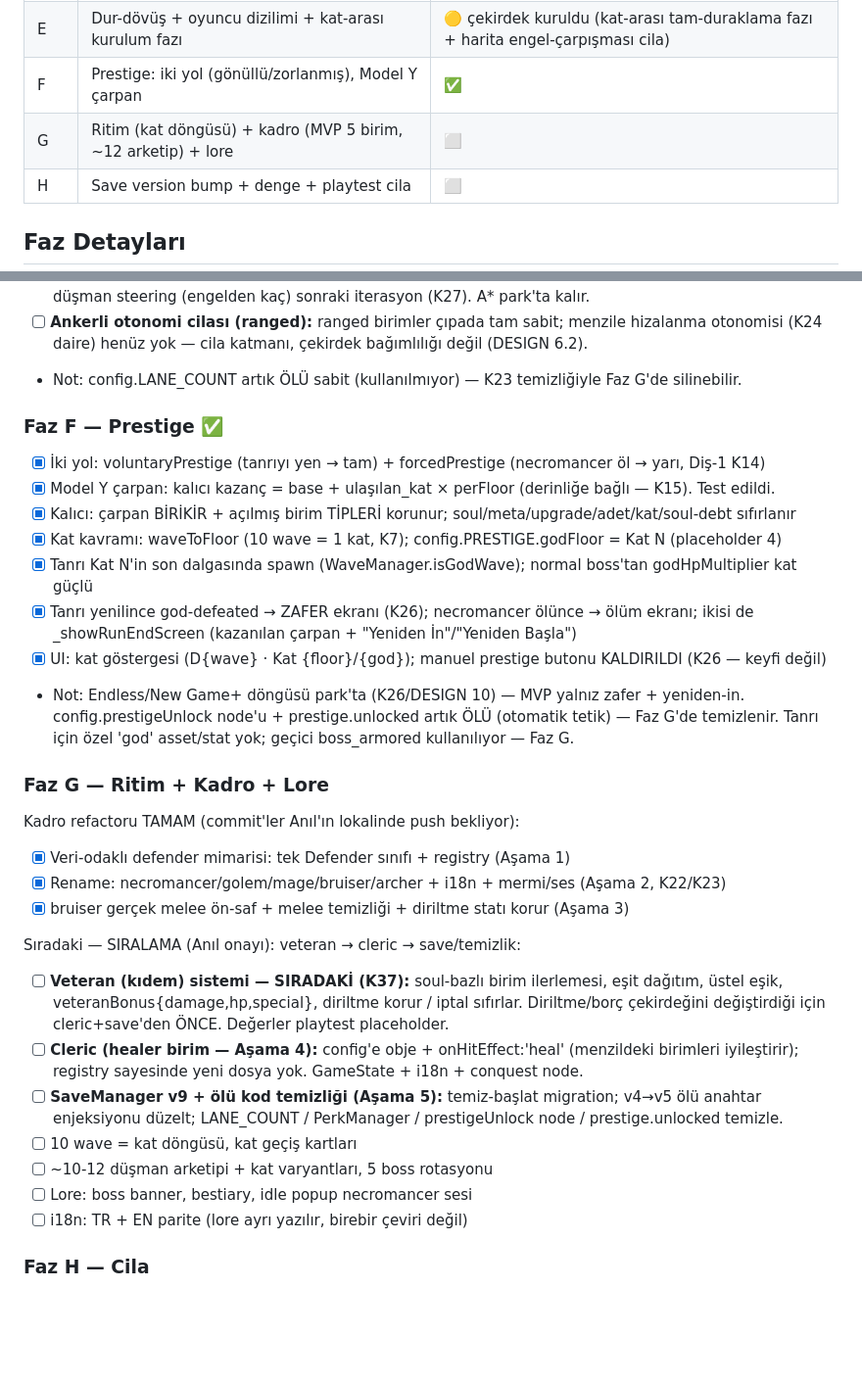
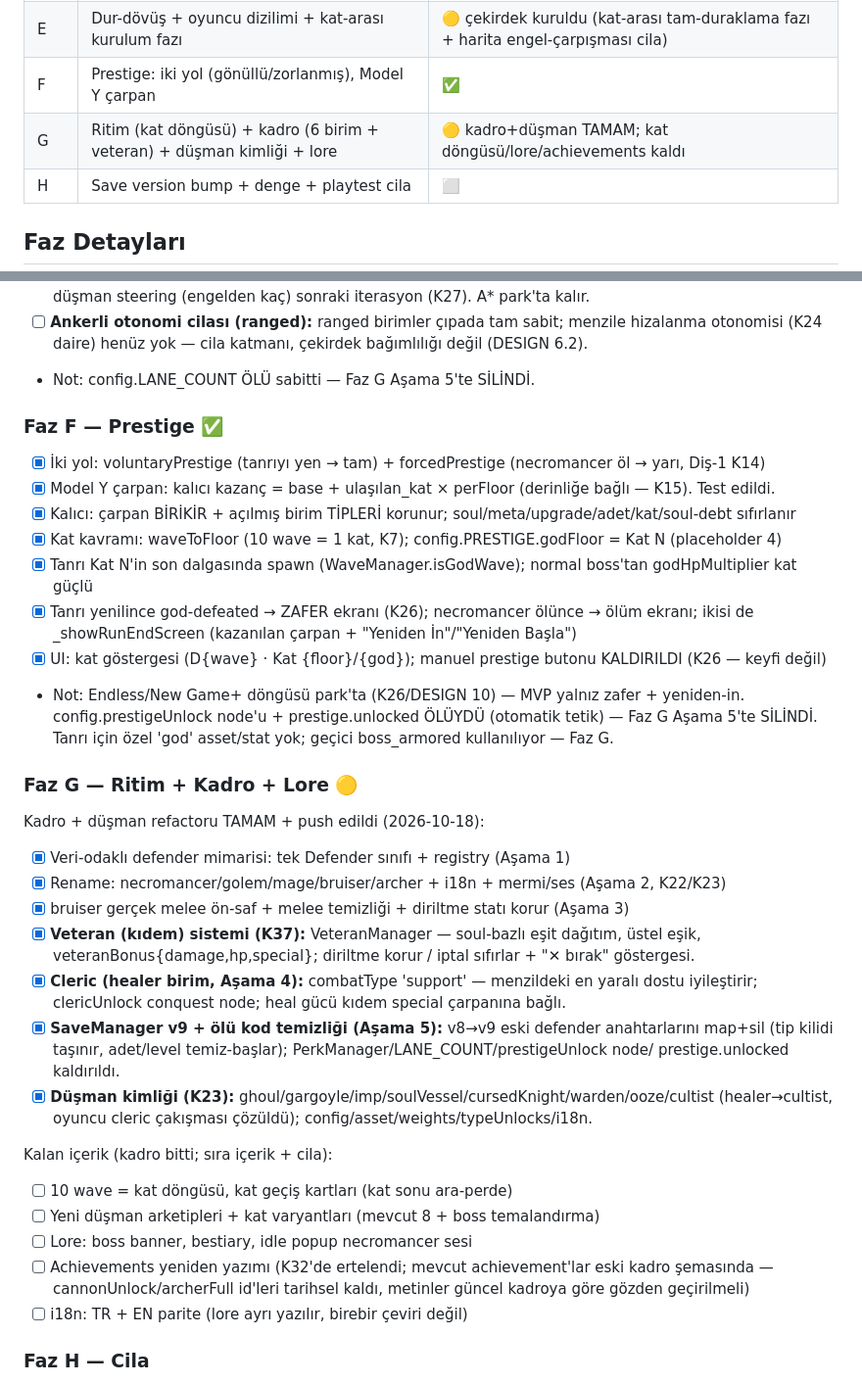
Before and after one commit to anilrsln/soul-debt, a Markdown page: docs/ROADMAP.md, 2 parts joined by grey strips. Shown at 98% size. Rendered like a GitHub page; blank space fills up the shorter version.

Commit message:
docs: ROADMAP Faz G güncelleme — kadro+düşman refactoru tamam işaretlendi
Bu oturumda biten işler ✅ olarak işaretlendi: veteran sistemi (K37), cleric
(Aşama 4), SaveManager v9 + ölü kod temizliği (Aşama 5), düşman kimliği (K23).
Faz G durumu ⬜→🟡. Kalan: kat döngüsü/geçiş kartları, yeni arketip/varyant,
lore, achievements yeniden yazımı. Faz E/F notlarındaki artık-silinmiş ölü kod
referansları (LANE_COUNT, prestigeUnlock) "SİLİNDİ" olarak düzeltildi.

Co-Authored-By: Claude Opus 4.8 <noreply@anthropic.com>
Claude-Session: https://claude.ai/code/session_01Wu19KGpURhDCMmn2Nwrz9W

```diff
--- a/docs/ROADMAP.md
+++ b/docs/ROADMAP.md
@@ -17,7 +17,7 @@
 | D | Soul-debt sistemi + otomatik diriltme (üç ceza) | ✅ (birim-ölümü tetiği Faz E'de bağlandı) |
 | E | Dur-dövüş + oyuncu dizilimi + kat-arası kurulum fazı | 🟡 çekirdek kuruldu (kat-arası tam-duraklama fazı + harita engel-çarpışması cila) |
 | F | Prestige: iki yol (gönüllü/zorlanmış), Model Y çarpan | ✅ |
-| G | Ritim (kat döngüsü) + kadro (MVP 5 birim, ~12 arketip) + lore | ⬜ |
+| G | Ritim (kat döngüsü) + kadro (6 birim + veteran) + düşman kimliği + lore | 🟡 kadro+düşman TAMAM; kat döngüsü/lore/achievements kaldı |
 | H | Save version bump + denge + playtest cila | ⬜ |
 
 ## Faz Detayları
@@ -79,7 +79,7 @@
       + düşman steering (engelden kaç) sonraki iterasyon (K27). A* park'ta kalır.
 - [ ] **Ankerli otonomi cilası (ranged):** ranged birimler çıpada tam sabit; menzile hizalanma
       otonomisi (K24 daire) henüz yok — cila katmanı, çekirdek bağımlılığı değil (DESIGN 6.2).
-- Not: config.LANE_COUNT artık ÖLÜ sabit (kullanılmıyor) — K23 temizliğiyle Faz G'de silinebilir.
+- Not: config.LANE_COUNT ÖLÜ sabitti — Faz G Aşama 5'te SİLİNDİ.
 
 ### Faz F — Prestige ✅
 - [x] İki yol: voluntaryPrestige (tanrıyı yen → tam) + forcedPrestige (necromancer öl → yarı, Diş-1 K14)
@@ -91,26 +91,30 @@
       _showRunEndScreen (kazanılan çarpan + "Yeniden İn"/"Yeniden Başla")
 - [x] UI: kat göstergesi (D{wave} · Kat {floor}/{god}); manuel prestige butonu KALDIRILDI (K26 — keyfi değil)
 - Not: Endless/New Game+ döngüsü park'ta (K26/DESIGN 10) — MVP yalnız zafer + yeniden-in.
-      config.prestigeUnlock node'u + prestige.unlocked artık ÖLÜ (otomatik tetik) — Faz G'de temizlenir.
+      config.prestigeUnlock node'u + prestige.unlocked ÖLÜYDÜ (otomatik tetik) — Faz G Aşama 5'te SİLİNDİ.
       Tanrı için özel 'god' asset/stat yok; geçici boss_armored kullanılıyor — Faz G.
 
-### Faz G — Ritim + Kadro + Lore
-Kadro refactoru TAMAM (commit'ler Anıl'ın lokalinde push bekliyor):
+### Faz G — Ritim + Kadro + Lore 🟡
+Kadro + düşman refactoru TAMAM + push edildi (2026-10-18):
 - [x] Veri-odaklı defender mimarisi: tek Defender sınıfı + registry (Aşama 1)
 - [x] Rename: necromancer/golem/mage/bruiser/archer + i18n + mermi/ses (Aşama 2, K22/K23)
 - [x] bruiser gerçek melee ön-saf + melee temizliği + diriltme statı korur (Aşama 3)
+- [x] **Veteran (kıdem) sistemi (K37):** VeteranManager — soul-bazlı eşit dağıtım, üstel eşik,
+      veteranBonus{damage,hp,special}; diriltme korur / iptal sıfırlar + "✕ bırak" göstergesi.
+- [x] **Cleric (healer birim, Aşama 4):** combatType 'support' — menzildeki en yaralı dostu
+      iyileştirir; clericUnlock conquest node; heal gücü kıdem special çarpanına bağlı.
+- [x] **SaveManager v9 + ölü kod temizliği (Aşama 5):** v8→v9 eski defender anahtarlarını map+sil
+      (tip kilidi taşınır, adet/level temiz-başlar); PerkManager/LANE_COUNT/prestigeUnlock node/
+      prestige.unlocked kaldırıldı.
+- [x] **Düşman kimliği (K23):** ghoul/gargoyle/imp/soulVessel/cursedKnight/warden/ooze/cultist
+      (healer→cultist, oyuncu cleric çakışması çözüldü); config/asset/weights/typeUnlocks/i18n.
 
-Sıradaki — SIRALAMA (Anıl onayı): veteran → cleric → save/temizlik:
-- [ ] **Veteran (kıdem) sistemi — SIRADAKİ (K37):** soul-bazlı birim ilerlemesi, eşit dağıtım,
-      üstel eşik, veteranBonus{damage,hp,special}, diriltme korur / iptal sıfırlar. Diriltme/borç
-      çekirdeğini değiştirdiği için cleric+save'den ÖNCE. Değerler playtest placeholder.
-- [ ] **Cleric (healer birim — Aşama 4):** config'e obje + onHitEffect:'heal' (menzildeki
-      birimleri iyileştirir); registry sayesinde yeni dosya yok. GameState + i18n + conquest node.
-- [ ] **SaveManager v9 + ölü kod temizliği (Aşama 5):** temiz-başlat migration; v4→v5 ölü anahtar
-      enjeksiyonu düzelt; LANE_COUNT / PerkManager / prestigeUnlock node / prestige.unlocked temizle.
-- [ ] 10 wave = kat döngüsü, kat geçiş kartları
-- [ ] ~10-12 düşman arketipi + kat varyantları, 5 boss rotasyonu
+Kalan içerik (kadro bitti; sıra içerik + cila):
+- [ ] 10 wave = kat döngüsü, kat geçiş kartları (kat sonu ara-perde)
+- [ ] Yeni düşman arketipleri + kat varyantları (mevcut 8 + boss temalandırma)
 - [ ] Lore: boss banner, bestiary, idle popup necromancer sesi
+- [ ] Achievements yeniden yazımı (K32'de ertelendi; mevcut achievement'lar eski kadro şemasında —
+      cannonUnlock/archerFull id'leri tarihsel kaldı, metinler güncel kadroya göre gözden geçirilmeli)
 - [ ] i18n: TR + EN parite (lore ayrı yazılır, birebir çeviri değil)
 
 ### Faz H — Cila
```
